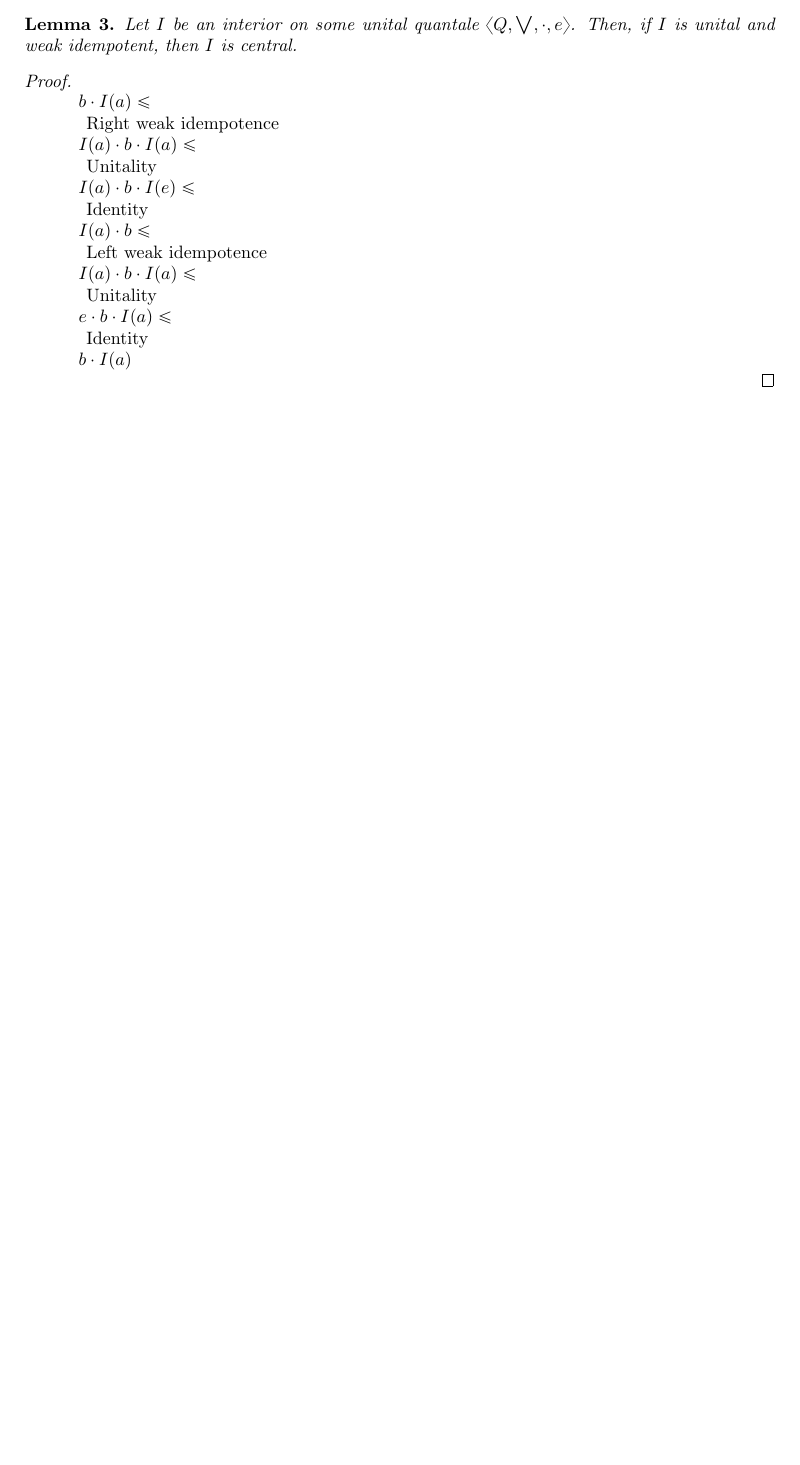
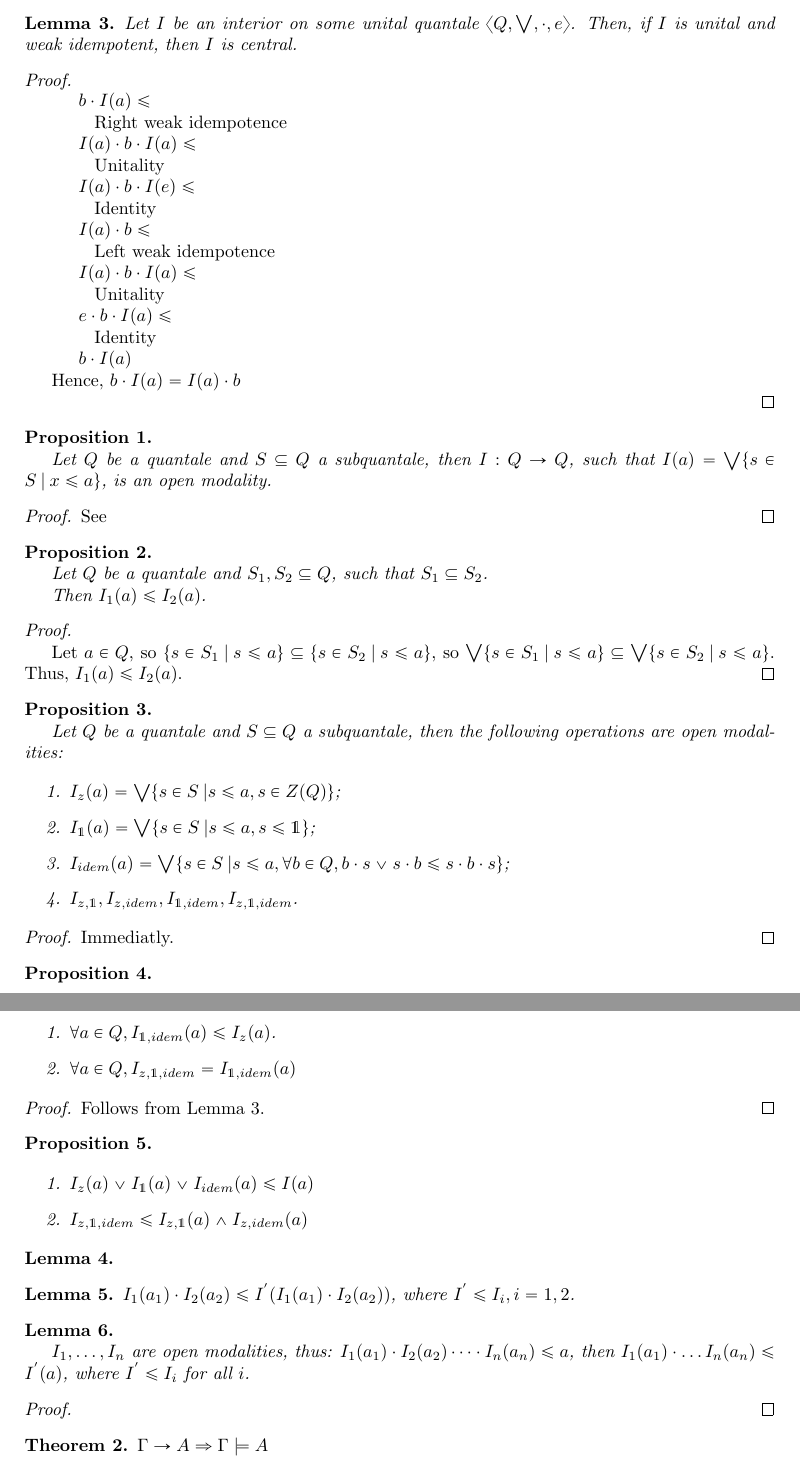
Before and after one commit to DanielRrr/LambekModel, a LaTeX document (LambekSemantics.tex): part of page 6 of 6 before the commit and two parts of pages 6 and 7 of 7 after it, the two joined at a grey line, cut so that both start at the same text, the shorter picture padded with empty space. Compiled offline with pdfLaTeX.

Commit message:
update propositions and lemmas

```diff
--- a/LambekSemantics.tex
+++ b/LambekSemantics.tex
@@ -471,20 +471,111 @@ $ $
 
   $\begin{array}{lll}
   & b \cdot I(a) \leq & \\
-  & \:\: \text{Right weak idempotence}& \\
+  & \:\:\:\: \text{Right weak idempotence}& \\
   &I(a) \cdot b \cdot I(a) \leq & \\
-  & \:\: \text{Unitality}& \\
+  & \:\:\:\: \text{Unitality}& \\
   & I(a) \cdot b \cdot I(e) \leq & \\
-  & \:\: \text{Identity}& \\
+  & \:\:\:\: \text{Identity}& \\
   &I(a) \cdot b \leq & \\
-  & \:\: \text{Left weak idempotence}& \\
+  & \:\:\:\: \text{Left weak idempotence}& \\
   &I(a) \cdot b \cdot I(a) \leq & \\
-  & \:\: \text{Unitality}& \\
+  & \:\:\:\: \text{Unitality}& \\
   &e \cdot b \cdot I(a) \leq & \\
-  & \:\: \text{Identity}& \\
+  & \:\:\:\: \text{Identity}& \\
   &b \cdot I(a)&
   \end{array}$
 
+Hence, $b \cdot I(a) = I(a) \cdot b$
+
 \end{proof}
 
+\begin{prop}
+$ $
+
+  Let $Q$ be a quantale and $S \subseteq Q$ a subquantale, then $I : Q \to Q$, such that
+$I(a) = \bigvee \{ s \in S \: | \: x \leq a \}$, is an open modality.
+\end{prop}
+
+\begin{proof}
+  See
+\end{proof}
+
+\begin{prop}
+$ $
+
+  Let $Q$ be a quantale and $S_1, S_2 \subseteq Q$, such that $S_1 \subseteq S_2$.
+
+  Then $I_1 (a) \leq I_2 (a)$.
+\end{prop}
+
+\begin{proof}
+$ $
+
+  Let $a \in Q$, so $\{ s \in S_1 \: | \: s \leq a \} \subseteq \{ s \in S_2 \: | \: s \leq a \}$, so
+  $\bigvee \{ s \in S_1 \: | \: s \leq a \} \subseteq \bigvee \{ s \in S_2 \: | \: s \leq a \}$.
+  Thus, $I_1 (a) \leq I_2 (a)$.
+\end{proof}
+
+\begin{prop}
+$ $
+
+Let $Q$ be a quantale and $S \subseteq Q$ a subquantale, then the following operations are open modalities:
+
+\begin{enumerate}
+  \item $I_z (a) = \bigvee \{ s \in S \: | s \leq a, s \in Z(Q) \}$;
+  \item $I_{\mathds{1}} (a) = \bigvee \{ s \in S \: | s \leq a, s \leq \mathds{1} \}$;
+  \item $I_{idem} (a) = \bigvee \{ s \in S \: | s \leq a, \forall b \in Q, b \cdot s \vee s \cdot b \leq s \cdot b \cdot s\}$;
+  \item $I_{z, \mathds{1}}, I_{z, idem}, I_{\mathds{1}, idem}, I_{z, \mathds{1}, idem}$.
+\end{enumerate}
+\end{prop}
+
+\begin{proof}
+  Immediatly.
+\end{proof}
+
+\begin{prop}
+$ $
+
+\begin{enumerate}
+  \item $\forall a \in Q, I_{\mathds{1}, idem}(a) \leq I_z (a)$.
+  \item $\forall a \in Q, I_{z, \mathds{1}, idem} = I_{\mathds{1}, idem}(a)$
+\end{enumerate}
+
+\end{prop}
+
+\begin{proof}
+  Follows from Lemma 3.
+\end{proof}
+
+\begin{prop}
+$ $
+
+\begin{enumerate}
+  \item $I_z (a) \vee I_{\mathds{1}} (a) \vee I_{idem} (a) \leq I(a)$
+  \item $I_{z, \mathds{1}, idem} \leq I_{z, \mathds{1}} (a) \wedge I_{z, idem} (a)$
+\end{enumerate}
+\end{prop}
+
+\begin{lemma}
+\end{lemma}
+
+\begin{lemma}
+  $I_1(a_1) \cdot I_2(a_2) \leq I^{'} (I_1(a_1) \cdot I_2(a_2))$, where $I^{'} \leq I_i, i = 1,2$.
+\end{lemma}
+
+\begin{lemma}
+$ $
+
+$I_1, \dots, I_n$ are open modalities, thus:
+  $I_1(a_1) \cdot I_2(a_2) \dots \cdot I_n (a_n) \leq a$, then $I_1(a_1) \cdot \dots I_n (a_n) \leq I^{'}(a)$,
+  where $I^{'} \leq I_i$ for all $i$.
+\end{lemma}
+
+\begin{proof}
+\end{proof}
+
+\begin{theorem}
+  $\Gamma \rightarrow A \Rightarrow \Gamma \models A$
+\end{theorem}
+
 \end{document}
```
Also changed, not shown: LambekSemantics.pdf.
